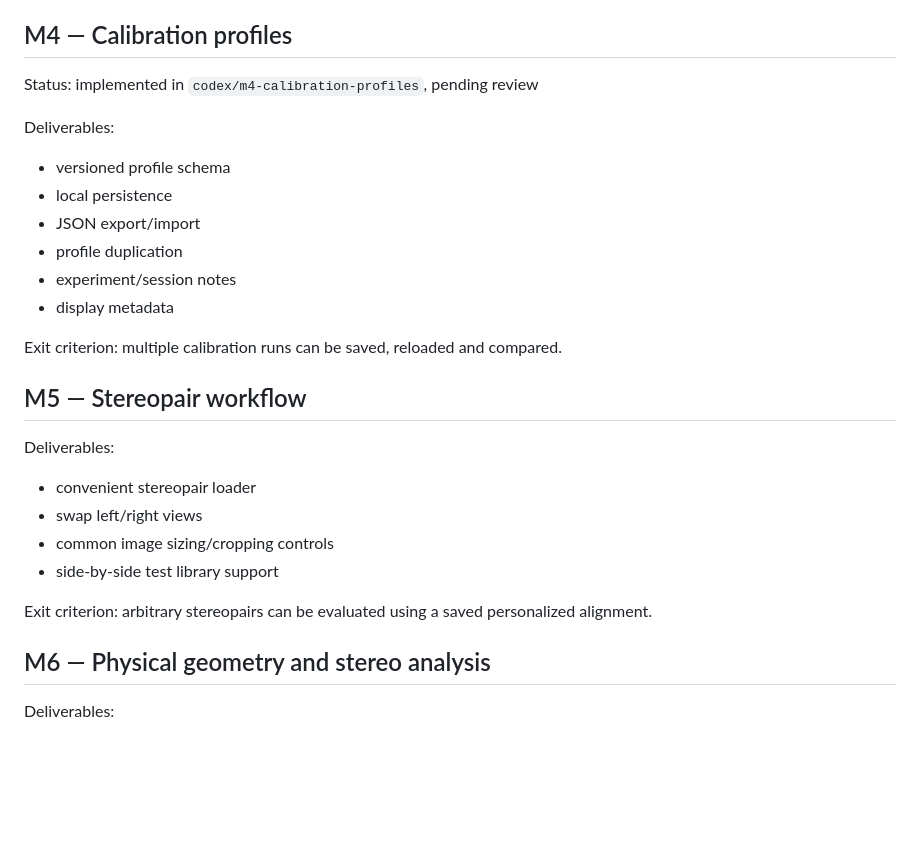
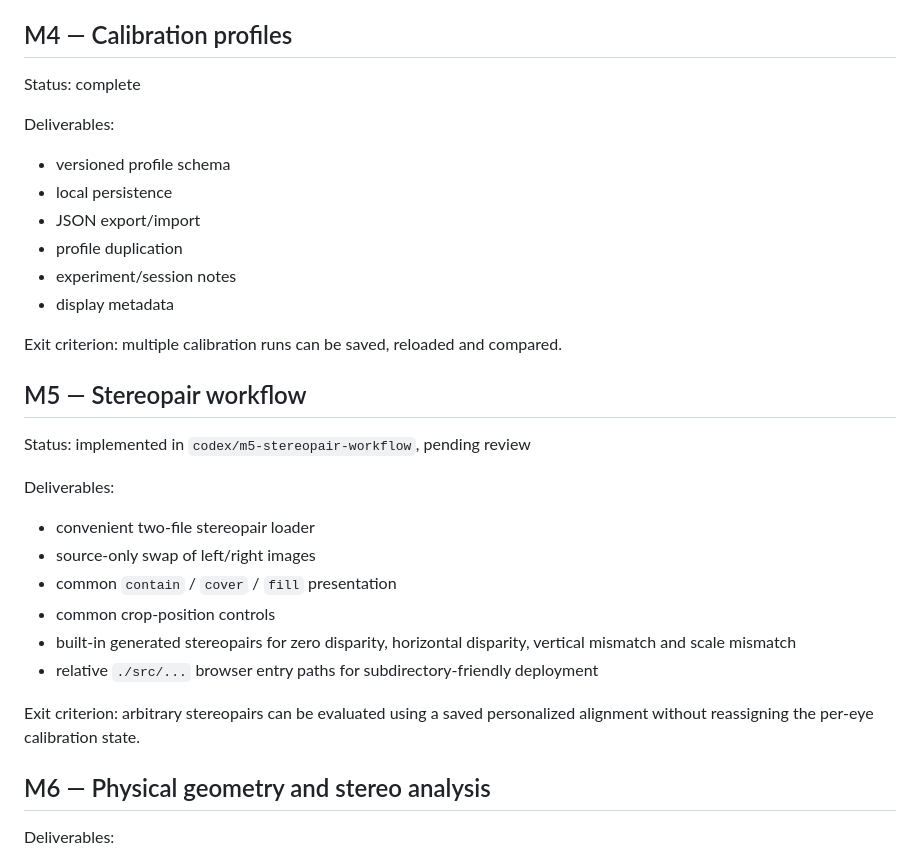
Before and after one commit to gakowalski/binocular-renderer, a Markdown page: docs/ROADMAP.md, the part around the change. GitHub-like rendering; blank space fills up the shorter version.

Commit message:
docs: mark M4 complete and M5 implemented

```diff
--- a/docs/ROADMAP.md
+++ b/docs/ROADMAP.md
@@ -59,7 +59,7 @@ Exit criterion: affine alignment can be calibrated and reset without drift.
 
 ## M4 — Calibration profiles
 
-Status: implemented in `codex/m4-calibration-profiles`, pending review
+Status: complete
 
 Deliverables:
 
@@ -74,14 +74,18 @@ Exit criterion: multiple calibration runs can be saved, reloaded and compared.
 
 ## M5 — Stereopair workflow
 
+Status: implemented in `codex/m5-stereopair-workflow`, pending review
+
 Deliverables:
 
-- convenient stereopair loader
-- swap left/right views
-- common image sizing/cropping controls
-- side-by-side test library support
+- convenient two-file stereopair loader
+- source-only swap of left/right images
+- common `contain` / `cover` / `fill` presentation
+- common crop-position controls
+- built-in generated stereopairs for zero disparity, horizontal disparity, vertical mismatch and scale mismatch
+- relative `./src/...` browser entry paths for subdirectory-friendly deployment
 
-Exit criterion: arbitrary stereopairs can be evaluated using a saved personalized alignment.
+Exit criterion: arbitrary stereopairs can be evaluated using a saved personalized alignment without reassigning the per-eye calibration state.
 
 ## M6 — Physical geometry and stereo analysis
 
```
